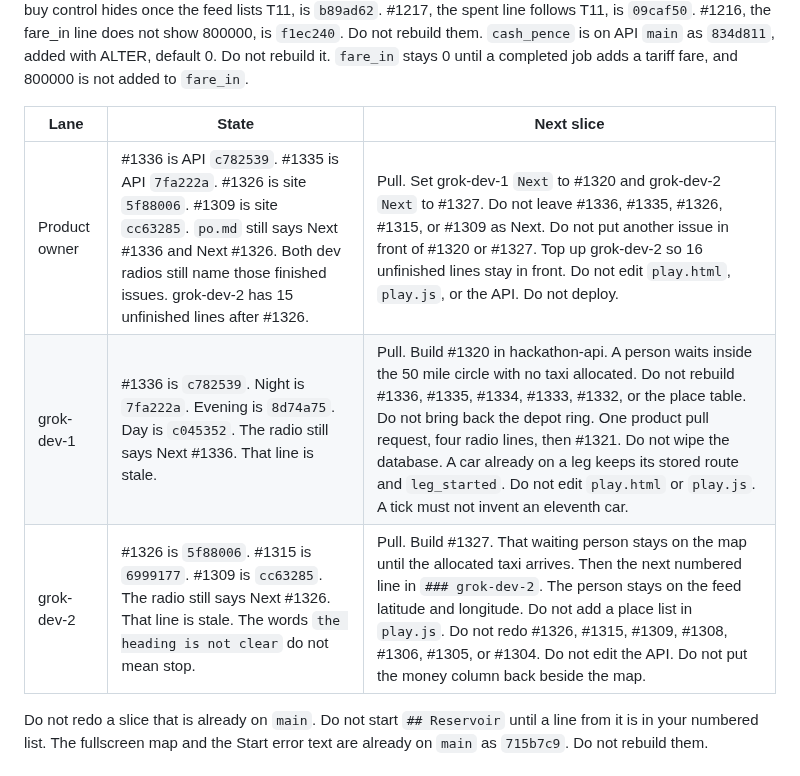
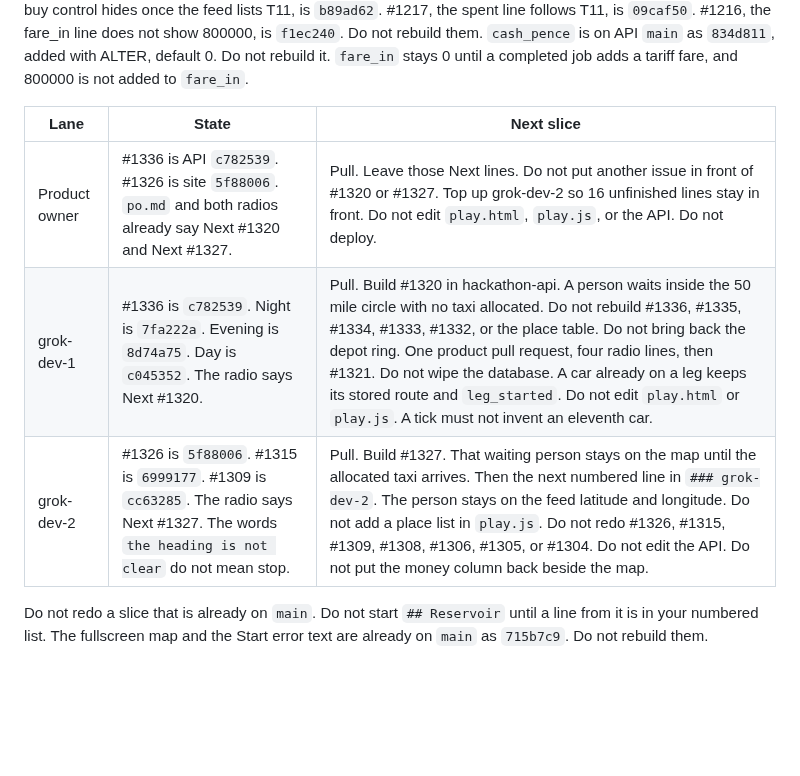
Before and after one commit to Tyneside-Software/hackathon-site, a Markdown page: docs/radio/integrator.md, the part around the change. Rendered like a GitHub page; blank space fills up the shorter version.

Commit message:
Leave both lanes on the waiting person.

```diff
--- a/docs/radio/integrator.md
+++ b/docs/radio/integrator.md
@@ -26,9 +26,9 @@ The only products are the tracker, the booking office, and the empire game in `d
 
 | Lane | State | Next slice |
 |------|--------|------------|
-| Product owner | #1336 is API `c782539`. #1335 is API `7fa222a`. #1326 is site `5f88006`. #1309 is site `cc63285`. `po.md` still says Next #1336 and Next #1326. Both dev radios still name those finished issues. grok-dev-2 has 15 unfinished lines after #1326. | Pull. Set grok-dev-1 `Next` to #1320 and grok-dev-2 `Next` to #1327. Do not leave #1336, #1335, #1326, #1315, or #1309 as Next. Do not put another issue in front of #1320 or #1327. Top up grok-dev-2 so 16 unfinished lines stay in front. Do not edit `play.html`, `play.js`, or the API. Do not deploy. |
-| grok-dev-1 | #1336 is `c782539`. Night is `7fa222a`. Evening is `8d74a75`. Day is `c045352`. The radio still says Next #1336. That line is stale. | Pull. Build #1320 in hackathon-api. A person waits inside the 50 mile circle with no taxi allocated. Do not rebuild #1336, #1335, #1334, #1333, #1332, or the place table. Do not bring back the depot ring. One product pull request, four radio lines, then #1321. Do not wipe the database. A car already on a leg keeps its stored route and `leg_started`. Do not edit `play.html` or `play.js`. A tick must not invent an eleventh car. |
-| grok-dev-2 | #1326 is `5f88006`. #1315 is `6999177`. #1309 is `cc63285`. The radio still says Next #1326. That line is stale. The words `the heading is not clear` do not mean stop. | Pull. Build #1327. That waiting person stays on the map until the allocated taxi arrives. Then the next numbered line in `### grok-dev-2`. The person stays on the feed latitude and longitude. Do not add a place list in `play.js`. Do not redo #1326, #1315, #1309, #1308, #1306, #1305, or #1304. Do not edit the API. Do not put the money column back beside the map. |
+| Product owner | #1336 is API `c782539`. #1326 is site `5f88006`. `po.md` and both radios already say Next #1320 and Next #1327. | Pull. Leave those Next lines. Do not put another issue in front of #1320 or #1327. Top up grok-dev-2 so 16 unfinished lines stay in front. Do not edit `play.html`, `play.js`, or the API. Do not deploy. |
+| grok-dev-1 | #1336 is `c782539`. Night is `7fa222a`. Evening is `8d74a75`. Day is `c045352`. The radio says Next #1320. | Pull. Build #1320 in hackathon-api. A person waits inside the 50 mile circle with no taxi allocated. Do not rebuild #1336, #1335, #1334, #1333, #1332, or the place table. Do not bring back the depot ring. One product pull request, four radio lines, then #1321. Do not wipe the database. A car already on a leg keeps its stored route and `leg_started`. Do not edit `play.html` or `play.js`. A tick must not invent an eleventh car. |
+| grok-dev-2 | #1326 is `5f88006`. #1315 is `6999177`. #1309 is `cc63285`. The radio says Next #1327. The words `the heading is not clear` do not mean stop. | Pull. Build #1327. That waiting person stays on the map until the allocated taxi arrives. Then the next numbered line in `### grok-dev-2`. The person stays on the feed latitude and longitude. Do not add a place list in `play.js`. Do not redo #1326, #1315, #1309, #1308, #1306, #1305, or #1304. Do not edit the API. Do not put the money column back beside the map. |
 
 Do not redo a slice that is already on `main`. Do not start `## Reservoir` until a line from it is in your numbered list. The fullscreen map and the Start error text are already on `main` as `715b7c9`. Do not rebuild them.
 
```
